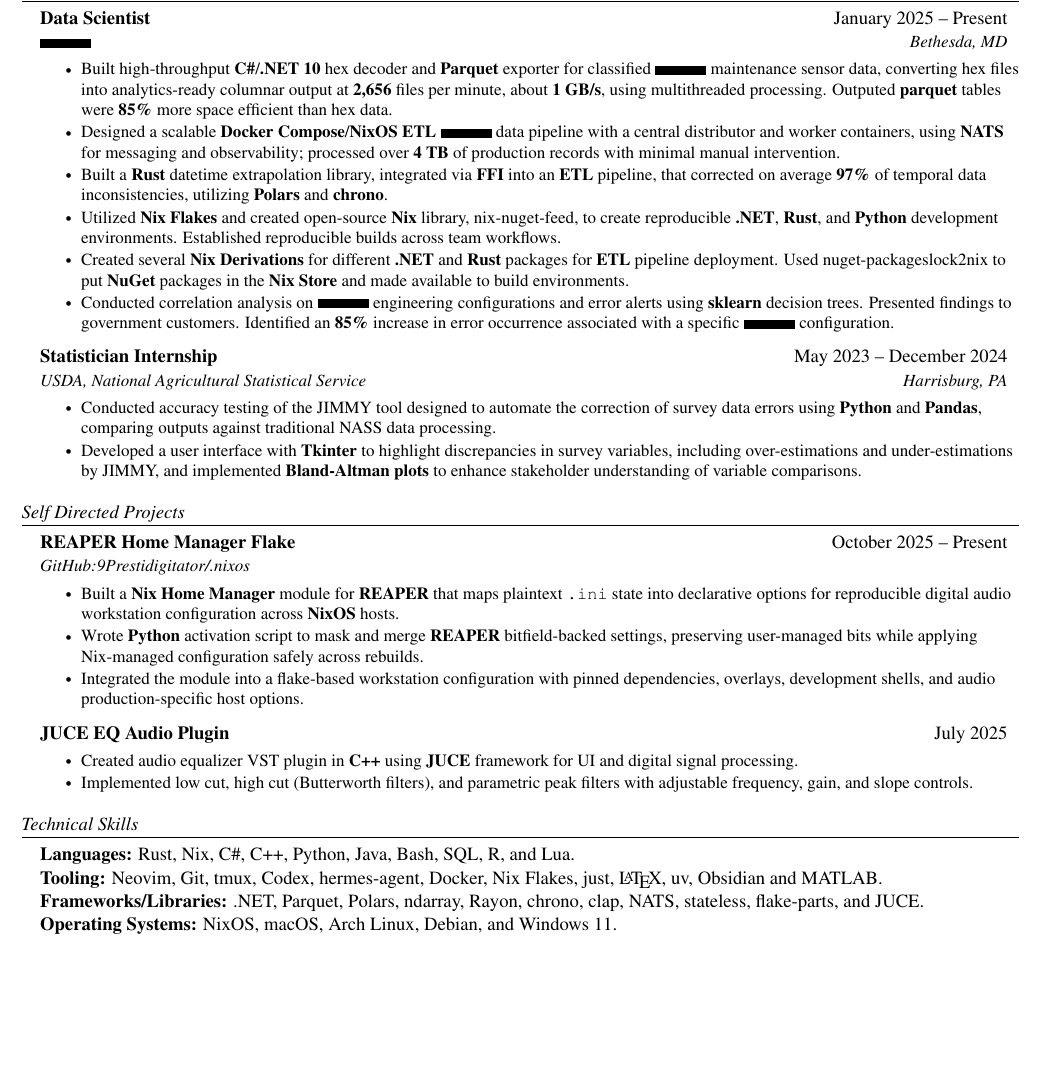
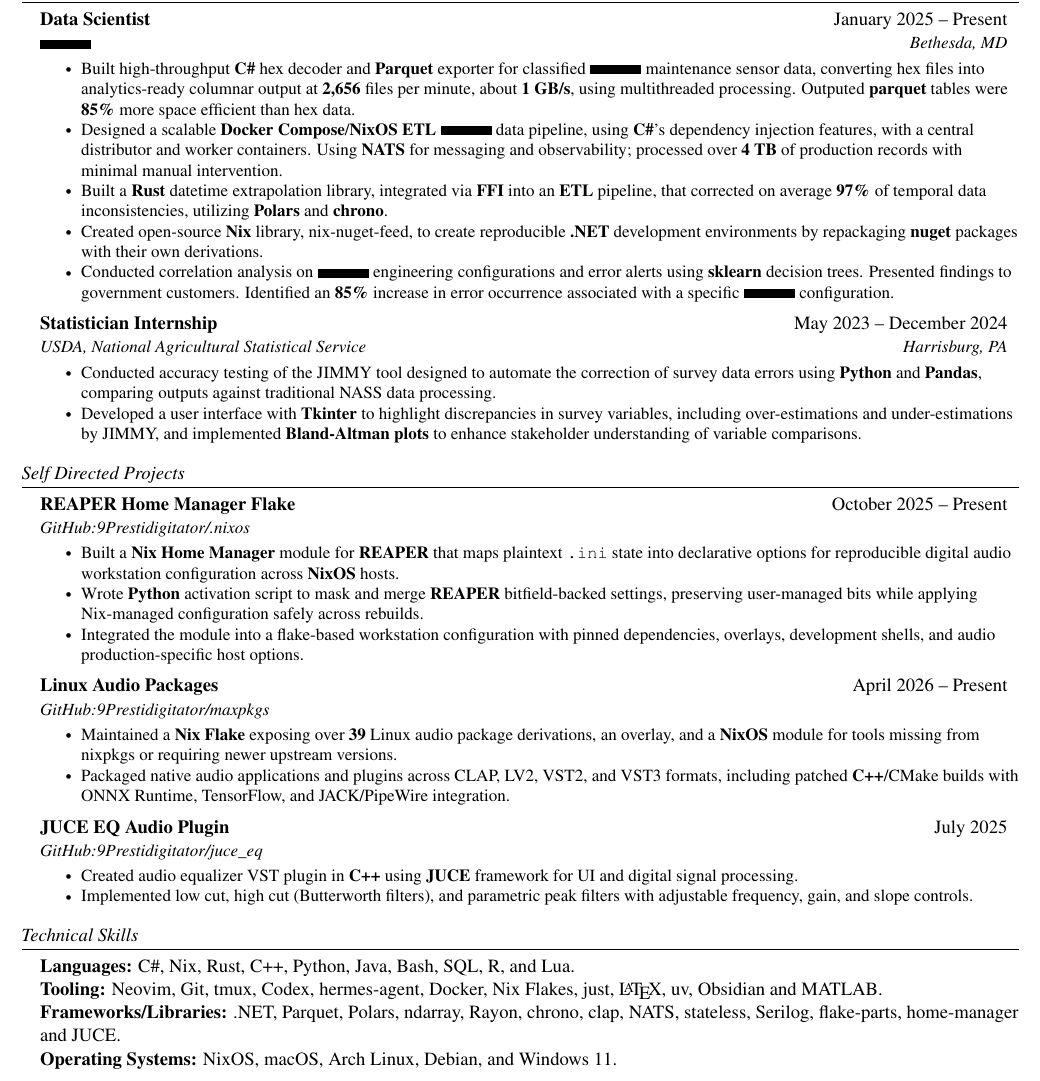
Before and after one commit to 9Prestidigitator/resume, a LaTeX document (main.tex, which reads sections/experience.tex, sections/projects.tex, sections/skills.tex): part of the page, cut so that both start at the same text, the shorter picture padded with empty space. Compiled offline with pdfLaTeX.

Commit message:
Revision

```diff
--- a/sections/experience.tex
+++ b/sections/experience.tex
@@ -6,17 +6,18 @@
 \resumeItemListStart
 \small
 \resumeItem{
-  Built high-throughput \textbf{C\#}/\textbf{.NET 10} hex decoder and
-  \textbf{Parquet} exporter for classified \secret{itemone}
-  maintenance sensor data, converting hex files into analytics-ready
-  columnar output at \textbf{2,656} files per minute, about \textbf{1
-  GB/s}, using multithreaded processing. Outputed \textbf{parquet}
-  tables were \textbf{85\%} more space efficient than hex data.
+  Built high-throughput \textbf{C\#} hex decoder and \textbf{Parquet}
+  exporter for classified \secret{itemone} maintenance sensor data,
+  converting hex files into analytics-ready columnar output at
+  \textbf{2,656} files per minute, about \textbf{1 GB/s}, using
+  multithreaded processing. Outputed \textbf{parquet} tables were
+  \textbf{85\%} more space efficient than hex data.
 }
 \resumeItem{
-  Designed a scalable \textbf{Docker Compose}/\textbf{NixOS} \textbf{ETL}
-  \secret{itemone} data pipeline with a central distributor and
-  worker containers, using \textbf{NATS} for messaging and
+  Designed a scalable \textbf{Docker Compose}/\textbf{NixOS}
+  \textbf{ETL} \secret{itemone} data pipeline, using \textbf{C\#}'s
+  dependency injection features, with a central distributor and
+  worker containers. Using \textbf{NATS} for messaging and
   observability; processed over \textbf{4 TB} of production records
   with minimal manual intervention.
 }
@@ -27,16 +28,9 @@
   \textbf{Polars} and \textbf{chrono}.
 }
 \resumeItem{
-  Utilized \textbf{Nix Flakes} and created open-source \textbf{Nix}
-  library, nix-nuget-feed, to create reproducible \textbf{.NET},
-  \textbf{Rust}, and \textbf{Python} development environments.
-  Established reproducible builds across team workflows.
-}
-\resumeItem{
-  Created several \textbf{Nix Derivations} for different
-  \textbf{.NET} and \textbf{Rust} packages for \textbf{ETL} pipeline
-  deployment. Used nuget-packageslock2nix to put \textbf{NuGet}
-  packages in the \textbf{Nix Store} and made available to build environments.
+  Created open-source \textbf{Nix} library, nix-nuget-feed, to create
+  reproducible \textbf{.NET} development environments by repackaging
+  \textbf{nuget} packages with their own derivations.
 }
 \resumeItem{
   Conducted correlation analysis on \secret{itemone} engineering
--- a/sections/projects.tex
+++ b/sections/projects.tex
@@ -20,8 +20,24 @@
   production-specific host options.
 }
 \resumeItemListEnd
-\resumeSubheadingSmall
+\resumeSubheading
+{Linux Audio Packages}{April 2026 -- Present}
+{GitHub:9Prestidigitator/maxpkgs}{}
+\resumeItemListStart
+\small\resumeItem{
+  Maintained a \textbf{Nix Flake} exposing over \textbf{39} Linux audio
+  package derivations, an overlay, and a \textbf{NixOS} module for tools
+  missing from nixpkgs or requiring newer upstream versions.
+}
+\resumeItem{
+  Packaged native audio applications and plugins across CLAP, LV2,
+  VST2, and VST3 formats, including patched \textbf{C++}/CMake builds
+  with ONNX Runtime, TensorFlow, and JACK/PipeWire integration.
+}
+\resumeItemListEnd
+\resumeSubheading
 {JUCE EQ Audio Plugin}{July 2025}
+{GitHub:9Prestidigitator/juce\_eq}{}
 \resumeItemListStart
 \small\resumeItem{
   Created audio equalizer VST plugin in \textbf{C++} using
--- a/sections/skills.tex
+++ b/sections/skills.tex
@@ -2,12 +2,13 @@
 \begin{itemize}[leftmargin=0.15in, label={}]
     \normalsize{
     \item{
-        \textbf{Languages: }{Rust, Nix, C\#, C++, Python, Java, Bash,
+        \textbf{Languages: }{C\#, Nix, Rust, C++, Python, Java, Bash,
         SQL, R, and Lua.} \\
         \textbf{Tooling: }{Neovim, Git, tmux, Codex, hermes-agent,
         Docker, Nix Flakes, just, \LaTeX, uv, Obsidian and MATLAB.}\\
         \textbf{Frameworks/Libraries: }{.NET, Parquet, Polars,
-        ndarray, Rayon, chrono, clap, NATS, stateless, flake-parts, and JUCE.}\\
+          ndarray, Rayon, chrono, clap, NATS, stateless, Serilog,
+        flake-parts, home-manager and JUCE.}\\
         \textbf{Operating Systems: }{NixOS, macOS, Arch Linux,
         Debian, and Windows 11.}
     }}
```
